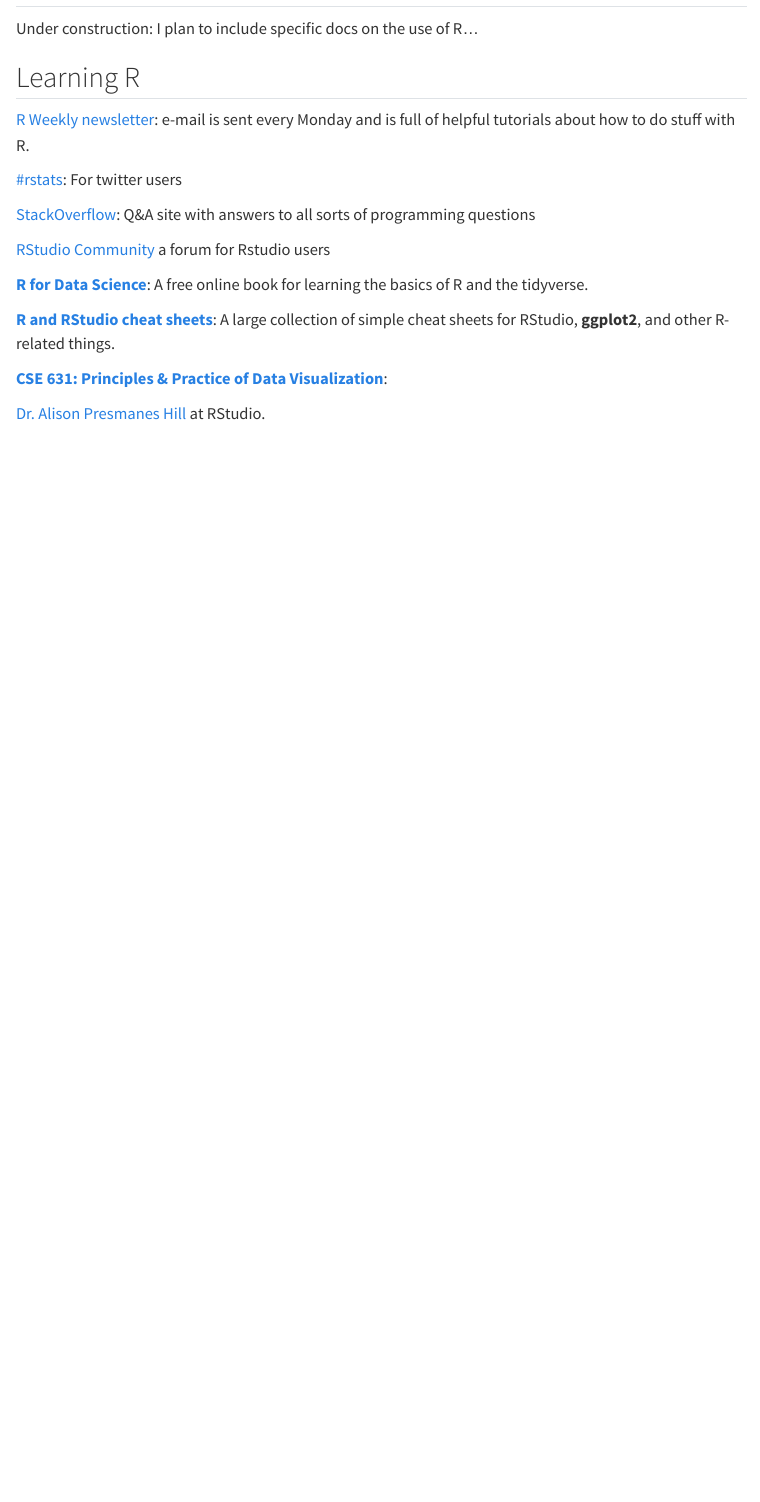
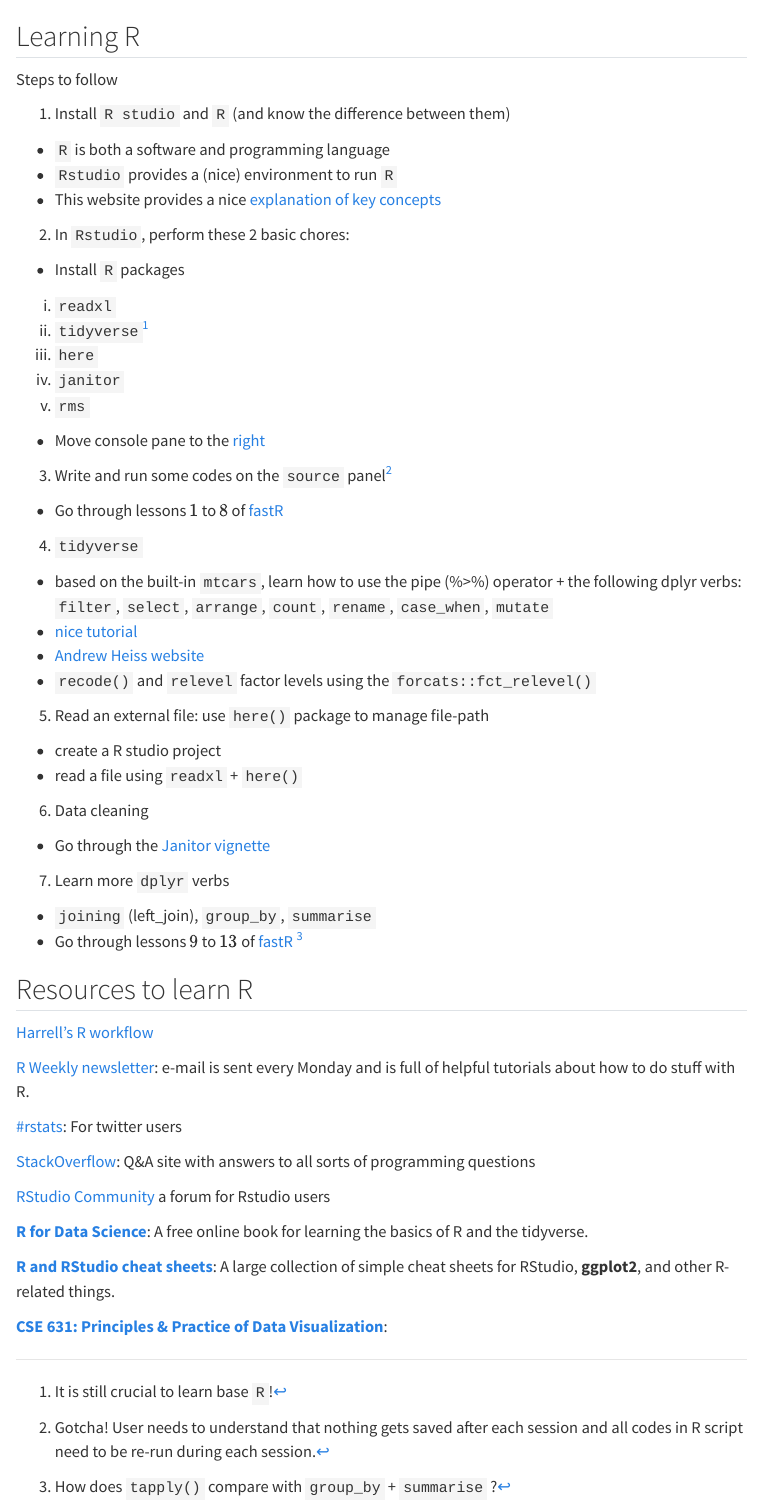
Before and after one commit to yhpua/huatrrr, a Quarto document (R.qmd): the page in a window 1100 px wide, from 120 px down before the commit and from 60 px down after it. Rendered offline with R 4.5, knitr and Pandoc in place of Quarto, with nearby package versions; menus at the side of the page are left out.

Commit message:
update R resources

```diff
--- a/R.qmd
+++ b/R.qmd
@@ -6,23 +5,76 @@
 
-Under construction: I plan to include specific docs on the use of R...
 
 
 ## Learning R
+
+Steps to follow
+
+1.	Install `R studio` and `R` (and know the difference between them)
+- `R` is both a software and programming language
+- `Rstudio` provides a (nice) environment to run `R`
+- This website provides a nice [explanation of key concepts](https://okanbulut.github.io/edpy507/learning-r.html)
+
+2.	In `Rstudio`, perform these 2 basic chores:
+- Install `R` packages
+i.	`readxl`
+ii.	`tidyverse`[^1]
+iii.	`here`
+iv.	`janitor`
+v.	`rms`
+
+[^1]: It is still crucial to learn base `R`!
+
+
+- Move console pane to the [right](https://okanbulut.github.io/edpy507/learning-r.html)
+
+
+3. Write and run some codes on the `source` panel[^2]
+
+[^2]: Gotcha! User needs to understand that nothing gets saved after each session and all codes in R script need to be re-run during each session.
+
+- Go through lessons $1$ to $8$ of [fastR](https://github.com/matloff/fasteR)
+
+
+4.	`tidyverse`
+-  based on the built-in `mtcars`, learn how to use the pipe (%>%) operator + the following dplyr verbs: `filter`, `select`, `arrange`, `count`, `rename`, `case_when`, `mutate`
+-  [nice tutorial](https://craig.rbind.io/post/2019-12-30-asgr-2-1-data-transformation-part-1/)
+-  [Andrew Heiss website](https://evalsp23.classes.andrewheiss.com/resource/style.html)
+-  `recode()` and `relevel` factor levels using the `forcats::fct_relevel()`
+
+
+5.	Read an external file: use `here()` package to manage file-path
+-  create a R studio project
+-  read a file using `readxl` + `here()`
+
+
+6.	Data cleaning
+-   Go through the [Janitor vignette](https://cran.r-project.org/web/packages/janitor/vignettes/janitor.html)
+
+
+7.	Learn more `dplyr` verbs
+-	`joining` (left_join), `group_by`, `summarise`
+-  Go through lessons $9$ to $13$ of [fastR](https://github.com/matloff/fasteR) [^3]
+
+[^3]: How does `tapply()` compare with `group_by` + `summarise` ?
+
+
+
+
+
+
+## Resources to learn R
+[Harrell's R workflow](https://hbiostat.org/rflow/)
+
 [R Weekly newsletter](https://rweekly.org/): e-mail is sent every Monday and is full of helpful tutorials about how to do stuff with R.
 
 [#rstats](https://twitter.com/search?q=%23rstats): For twitter users
 
-
 [StackOverflow](https://stackoverflow.com/): Q&A site with answers to all sorts of programming questions
 
-
 [RStudio Community](https://community.rstudio.com/) a forum for Rstudio users
-
 
 [**R for Data Science**](https://r4ds.had.co.nz/): A free online book for learning the basics of R and the tidyverse.
 
 [**R and RStudio cheat sheets**](https://www.rstudio.com/resources/cheatsheets/): A large collection of simple cheat sheets for RStudio, **ggplot2**, and other R-related things.
 
 [**CSE 631: Principles & Practice of Data Visualization**](http://cslu.ohsu.edu/~bedricks/courses/cs631/):
-
-[Dr. Alison Presmanes Hill](https://twitter.com/apreshill) at RStudio.
```
Also changed, not shown: docs/search.json, R.qmd (1 more changed lines), 5 other files.
